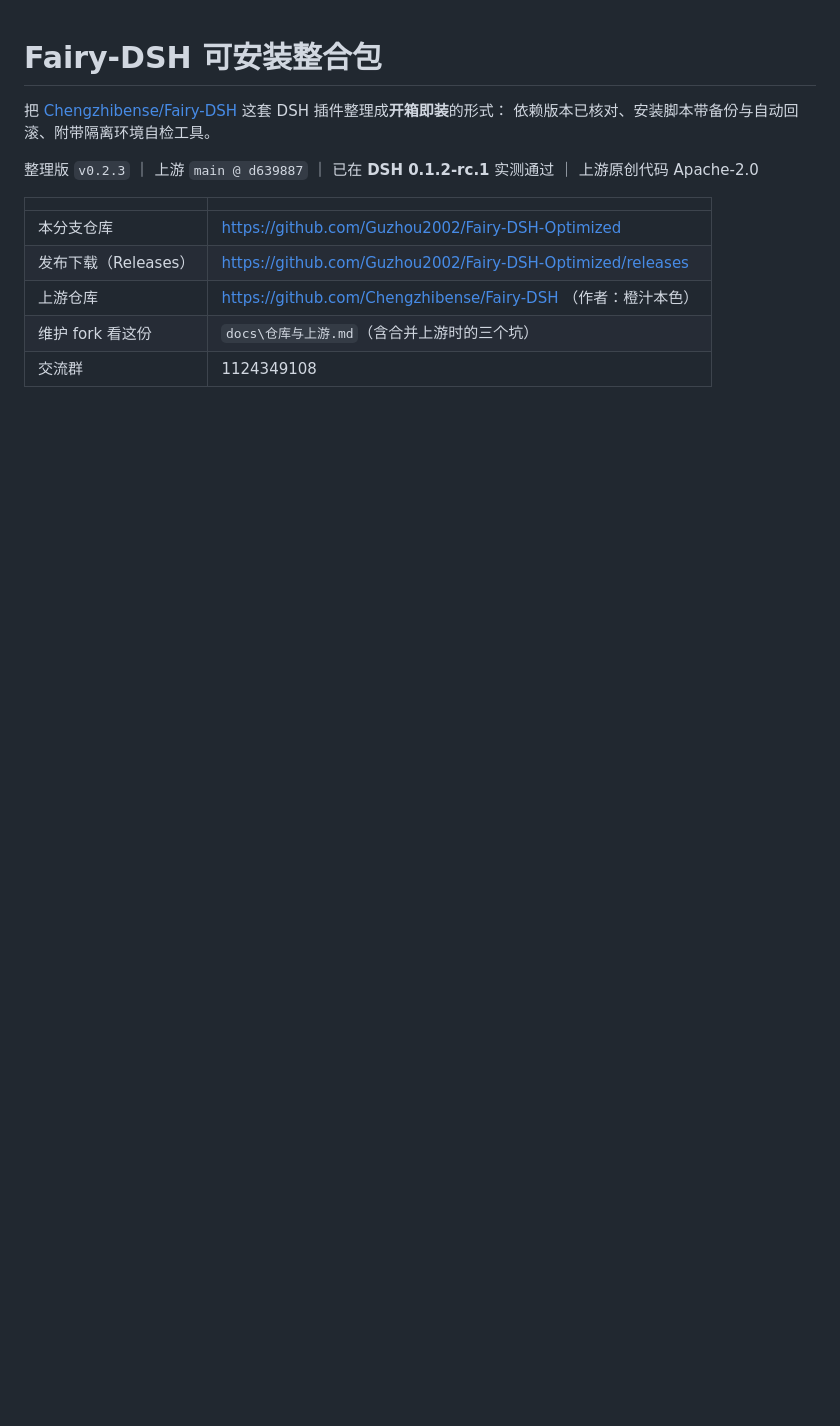
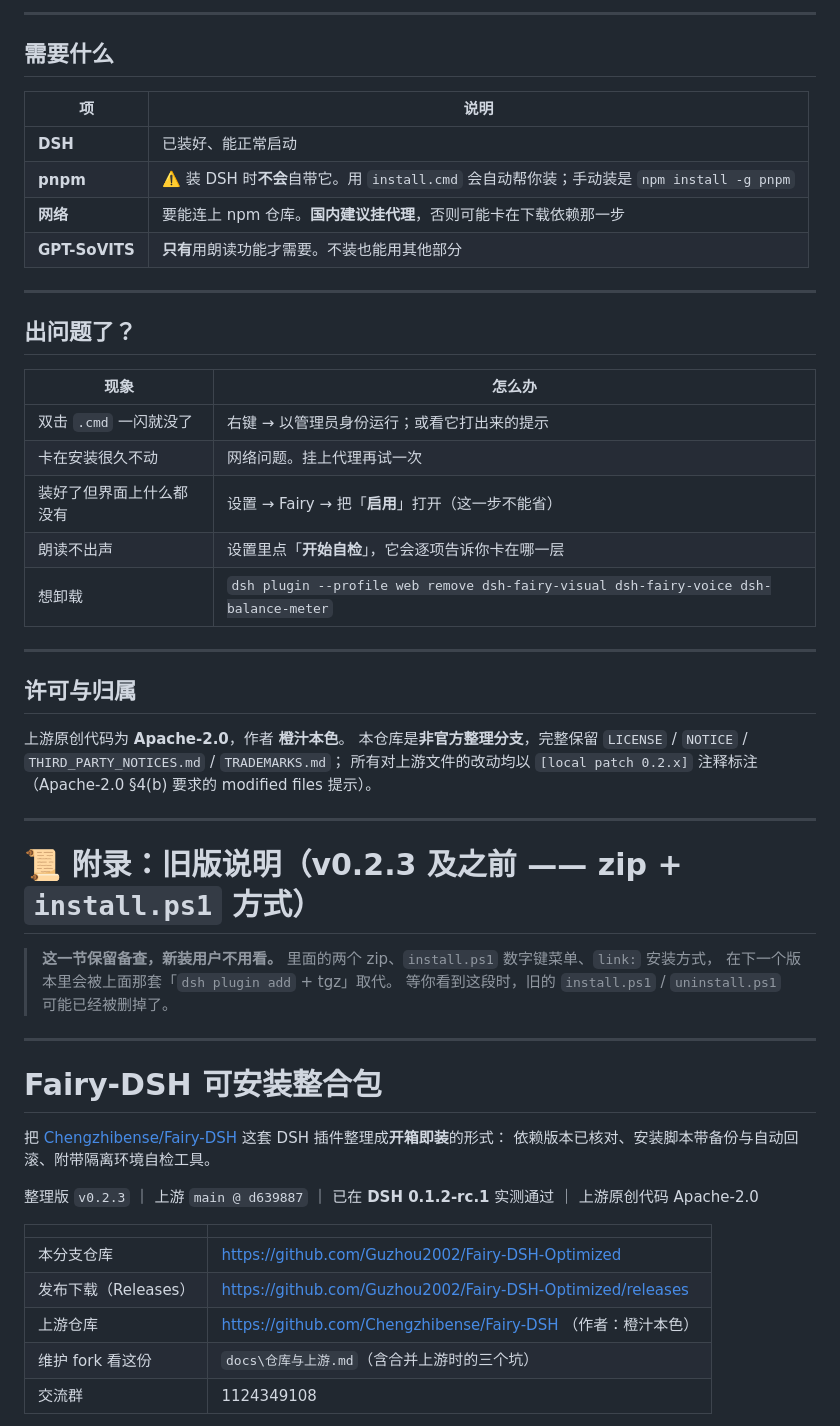
Before and after one commit to SoYRchl/Fairy-DSH-Fresh, a Markdown page: README.md, the part around one of its changes. Drawn GitHub-style; blank space fills up the shorter version.

Commit message:
docs: 重写 README 顶部为三层安装路径，旧版说明移至附录
- 新增：小白通道（双击 install.cmd）/ 命令通道（dsh plugin add 一条）
  / 单插件通道，三级分流
- 新增：装完三步、五个插件说明、安装原理、环境要求（含 pnpm 提示）、
  常见问题速查
- 原 314 行 README 完整保留，整体下移为「附录：旧版说明」

```diff
--- a/README.md
+++ b/README.md
@@ -1,3 +80,46 @@
+---
+
+## 需要什么
+
+| 项 | 说明 |
+| --- | --- |
+| **DSH** | 已装好、能正常启动 |
+| **pnpm** | ⚠️ 装 DSH 时**不会**自带它。用 `install.cmd` 会自动帮你装；手动装是 `npm install -g pnpm` |
+| **网络** | 要能连上 npm 仓库。**国内建议挂代理**，否则可能卡在下载依赖那一步 |
+| **GPT-SoVITS** | **只有**用朗读功能才需要。不装也能用其他部分 |
+
+---
+
+## 出问题了？
+
+| 现象 | 怎么办 |
+| --- | --- |
+| 双击 `.cmd` 一闪就没了 | 右键 → 以管理员身份运行；或看它打出来的提示 |
+| 卡在安装很久不动 | 网络问题。挂上代理再试一次 |
+| 装好了但界面上什么都没有 | 设置 → Fairy → 把「**启用**」打开（这一步不能省） |
+| 朗读不出声 | 设置里点「**开始自检**」，它会逐项告诉你卡在哪一层 |
+| 想卸载 | `dsh plugin --profile web remove dsh-fairy-visual dsh-fairy-voice dsh-balance-meter` |
+
+---
+
+## 许可与归属
+
+上游原创代码为 **Apache-2.0**，作者 **橙汁本色**。
+本仓库是**非官方整理分支**，完整保留 `LICENSE` / `NOTICE` / `THIRD_PARTY_NOTICES.md` / `TRADEMARKS.md`；
+所有对上游文件的改动均以 `[local patch 0.2.x]` 注释标注（Apache-2.0 §4(b) 要求的 modified files 提示）。
+
+---
+
+
+# 📜 附录：旧版说明（v0.2.3 及之前 —— zip + `install.ps1` 方式）
+
+> **这一节保留备查，新装用户不用看。**
+> 里面的两个 zip、`install.ps1` 数字键菜单、`link:` 安装方式，
+> 在下一个版本里会被上面那套「`dsh plugin add` + tgz」取代。
+> 等你看到这段时，旧的 `install.ps1` / `uninstall.ps1` 可能已经被删掉了。
+
+---
+
 # Fairy-DSH 可安装整合包
 
 把 [Chengzhibense/Fairy-DSH](https://github.com/Chengzhibense/Fairy-DSH) 这套 DSH 插件整理成**开箱即装**的形式：
```
Also changed, not shown: other parts of README.md (+79 -0 lines).
